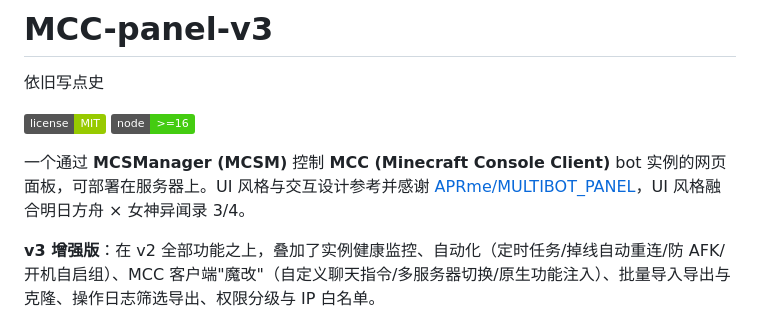
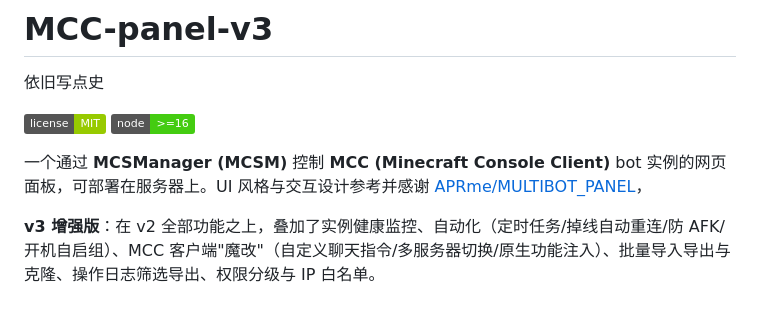
Before and after one commit to YAYArq/mcc-panel-v3, a Markdown page: README.md, the part around the change. GitHub-like rendering; badges without logos.

```diff
--- a/README.md
+++ b/README.md
@@ -5,7 +5,7 @@
 [![License: MIT](https://img.shields.io/badge/license-MIT-green.svg)](LICENSE)
 [![Node](https://img.shields.io/badge/node-%3E%3D16-brightgreen.svg)](package.json)
 
-一个通过 **MCSManager (MCSM)** 控制 **MCC (Minecraft Console Client)** bot 实例的网页面板，可部署在服务器上。UI 风格与交互设计参考并感谢 [APRme/MULTIBOT_PANEL](https://github.com/APRme/MULTIBOT_PANEL)，UI 风格融合明日方舟 × 女神异闻录 3/4。
+一个通过 **MCSManager (MCSM)** 控制 **MCC (Minecraft Console Client)** bot 实例的网页面板，可部署在服务器上。UI 风格与交互设计参考并感谢 [APRme/MULTIBOT_PANEL](https://github.com/APRme/MULTIBOT_PANEL)，
 
 **v3 增强版**：在 v2 全部功能之上，叠加了实例健康监控、自动化（定时任务/掉线自动重连/防 AFK/开机自启组）、MCC 客户端"魔改"（自定义聊天指令/多服务器切换/原生功能注入）、批量导入导出与克隆、操作日志筛选导出、权限分级与 IP 白名单。
 
```
